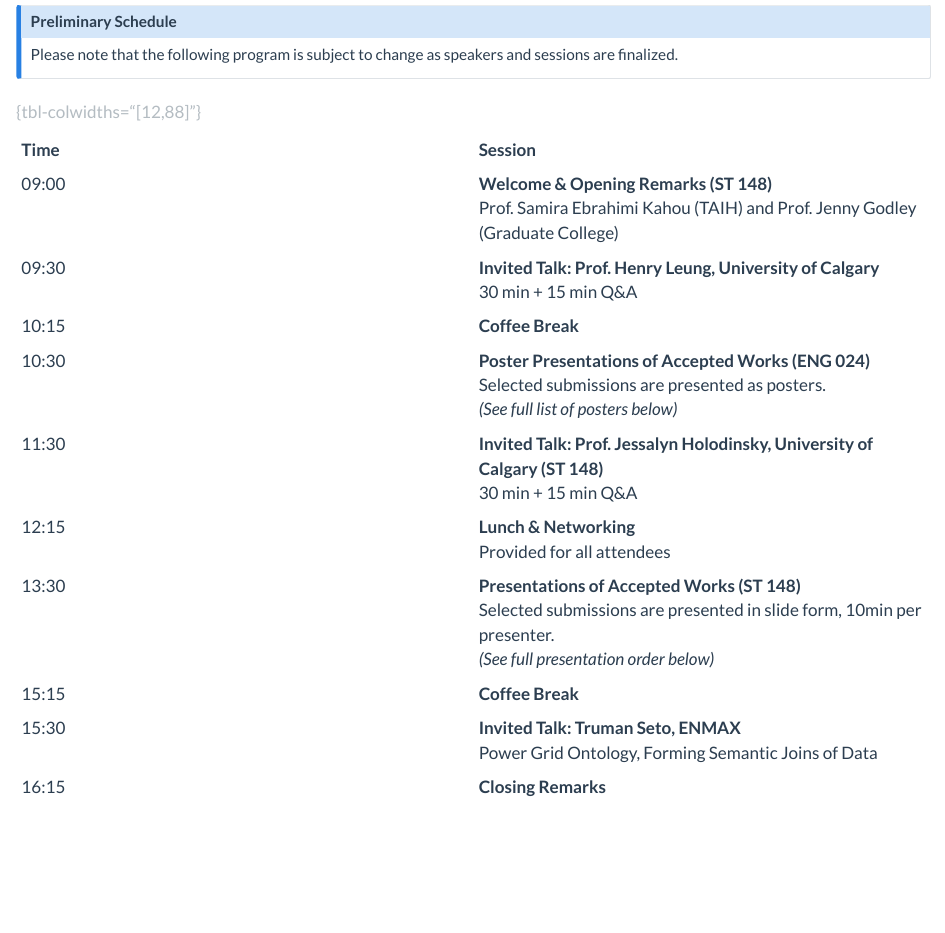
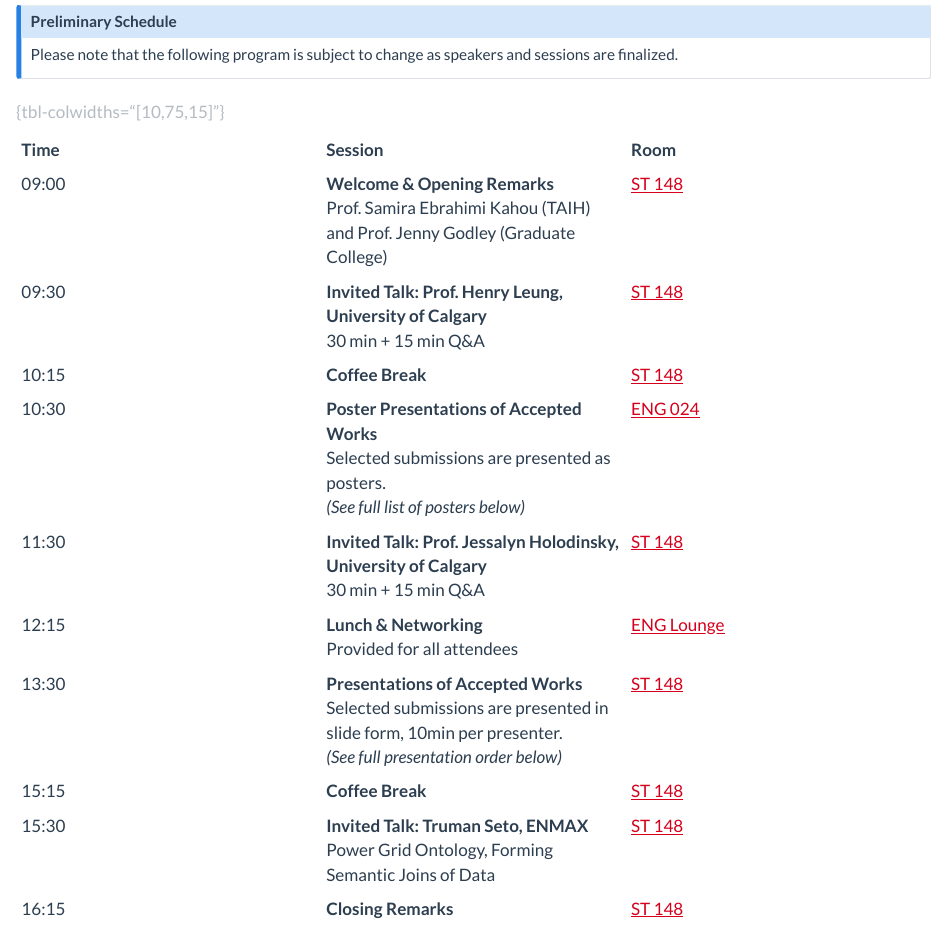
Before and after one commit to uofc-taih/symposium-2026, a Quarto document (schedule.qmd): the page in a window 1100 px wide, from 340 px down. Rendered offline with R 4.5, knitr and Pandoc in place of Quarto, with nearby package versions.

Commit message:
Make schedule clearer

```diff
--- a/schedule.qmd
+++ b/schedule.qmd
@@ -25,16 +25,16 @@ University of Calgary Main Campus
 Please note that the following program is subject to change as speakers and sessions are finalized.
 :::
 
-| Time | Session |
-|:--- |:--- |
-| 09:00 | **Welcome & Opening Remarks (ST 148)**<br>Prof. Samira Ebrahimi Kahou (TAIH) and Prof. Jenny Godley (Graduate College) |
-| 09:30 | **Invited Talk: Prof. Henry Leung, University of Calgary**<br>30 min + 15 min Q&A |
-| 10:15 | **Coffee Break** |
-| 10:30 | **Poster Presentations of Accepted Works (ENG 024)**<br>Selected submissions are presented as posters.<br>*(See full list of posters below)* |
-| 11:30 | **Invited Talk: Prof. Jessalyn Holodinsky, University of Calgary (ST 148)**<br>30 min + 15 min Q&A |
-| 12:15 | **Lunch & Networking**<br>Provided for all attendees |
-| 13:30 | **Presentations of Accepted Works (ST 148)**<br>Selected submissions are presented in slide form, 10min per presenter.<br>*(See full presentation order below)* |
-| 15:15 | **Coffee Break** |
-| 15:30 | **Invited Talk: Truman Seto, ENMAX**<br>Power Grid Ontology, Forming Semantic Joins of Data |
-| 16:15 | **Closing Remarks** |
+| Time | Session | Room |
+|:--- |:--- |:--- |
+| 09:00 | **Welcome & Opening Remarks**<br>Prof. Samira Ebrahimi Kahou (TAIH) and Prof. Jenny Godley (Graduate College) | [ST 148](https://maps.app.goo.gl/bQ5GkYp13CwyyoGb6){target="_blank"} |
+| 09:30 | **Invited Talk: Prof. Henry Leung, University of Calgary**<br>30 min + 15 min Q&A | [ST 148](https://maps.app.goo.gl/bQ5GkYp13CwyyoGb6){target="_blank"} |
+| 10:15 | **Coffee Break** | [ST 148](https://maps.app.goo.gl/bQ5GkYp13CwyyoGb6){target="_blank"} |
+| 10:30 | **Poster Presentations of Accepted Works**<br>Selected submissions are presented as posters.<br>*(See full list of posters below)* | [ENG 024](https://maps.app.goo.gl/bQ5GkYp13CwyyoGb6){target="_blank"} |
+| 11:30 | **Invited Talk: Prof. Jessalyn Holodinsky, University of Calgary**<br>30 min + 15 min Q&A | [ST 148](https://maps.app.goo.gl/bQ5GkYp13CwyyoGb6){target="_blank"} |
+| 12:15 | **Lunch & Networking**<br>Provided for all attendees | [ENG Lounge](https://maps.app.goo.gl/wSPZrGuHRZqcqUSX6){target="_blank"} |
+| 13:30 | **Presentations of Accepted Works**<br>Selected submissions are presented in slide form, 10min per presenter.<br>*(See full presentation order below)* | [ST 148](https://maps.app.goo.gl/bQ5GkYp13CwyyoGb6){target="_blank"} |
+| 15:15 | **Coffee Break** | [ST 148](https://maps.app.goo.gl/bQ5GkYp13CwyyoGb6){target="_blank"} |
+| 15:30 | **Invited Talk: Truman Seto, ENMAX**<br>Power Grid Ontology, Forming Semantic Joins of Data | [ST 148](https://maps.app.goo.gl/bQ5GkYp13CwyyoGb6){target="_blank"} |
+| 16:15 | **Closing Remarks** | [ST 148](https://maps.app.goo.gl/bQ5GkYp13CwyyoGb6){target="_blank"} |
 
```
Also changed, not shown: docs/search.json, schedule.qmd (2 more changed lines), 2 other files.
